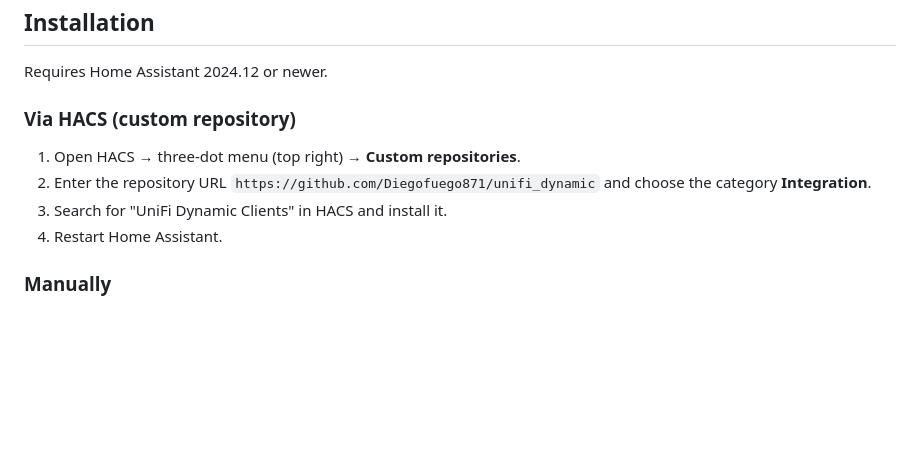
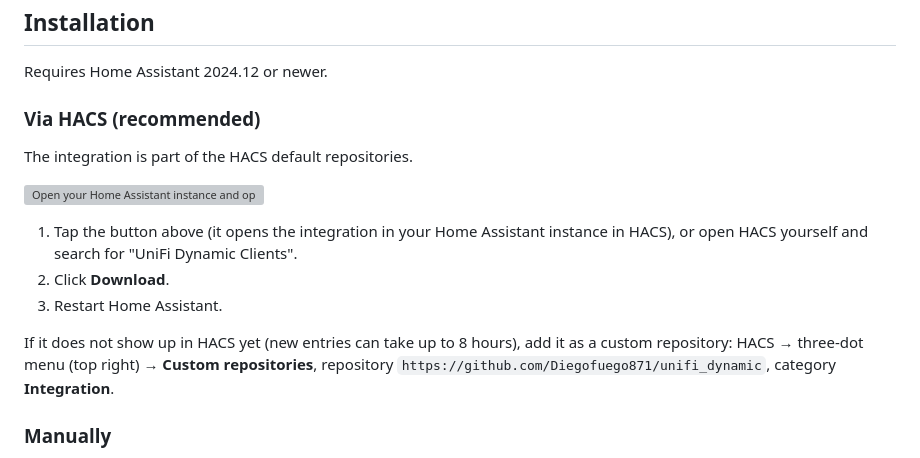
Before and after one commit to Diegofuego871/unifi_dynamic, a Markdown page: README.md, the part around the change. Drawn GitHub-style; blank space fills up the shorter version; grey boxes are pictures that could not be loaded.

```diff
--- a/README.md
+++ b/README.md
@@ -61,13 +61,22 @@ the client has not been reported by the UniFi controller for a while.
 
 Requires Home Assistant 2024.12 or newer.
 
-### Via HACS (custom repository)
+### Via HACS (recommended)
 
-1. Open HACS → three-dot menu (top right) → **Custom repositories**.
-2. Enter the repository URL `https://github.com/Diegofuego871/unifi_dynamic`
-   and choose the category **Integration**.
-3. Search for "UniFi Dynamic Clients" in HACS and install it.
-4. Restart Home Assistant.
+The integration is part of the HACS default repositories.
+
+[![Open your Home Assistant instance and open a repository inside the Home Assistant Community Store.](https://my.home-assistant.io/badges/hacs_repository.svg)](https://my.home-assistant.io/redirect/hacs_repository/?owner=Diegofuego871&repository=unifi_dynamic&category=integration)
+
+1. Tap the button above (it opens the integration in your Home Assistant
+   instance in HACS), or open HACS yourself and search for
+   "UniFi Dynamic Clients".
+2. Click **Download**.
+3. Restart Home Assistant.
+
+If it does not show up in HACS yet (new entries can take up to 8 hours), add
+it as a custom repository: HACS → three-dot menu (top right) →
+**Custom repositories**, repository
+`https://github.com/Diegofuego871/unifi_dynamic`, category **Integration**.
 
 ### Manually
 
```
Also changed, not shown: CHANGELOG.md (+4 -0 lines), README.de.md (+15 -6 lines).
